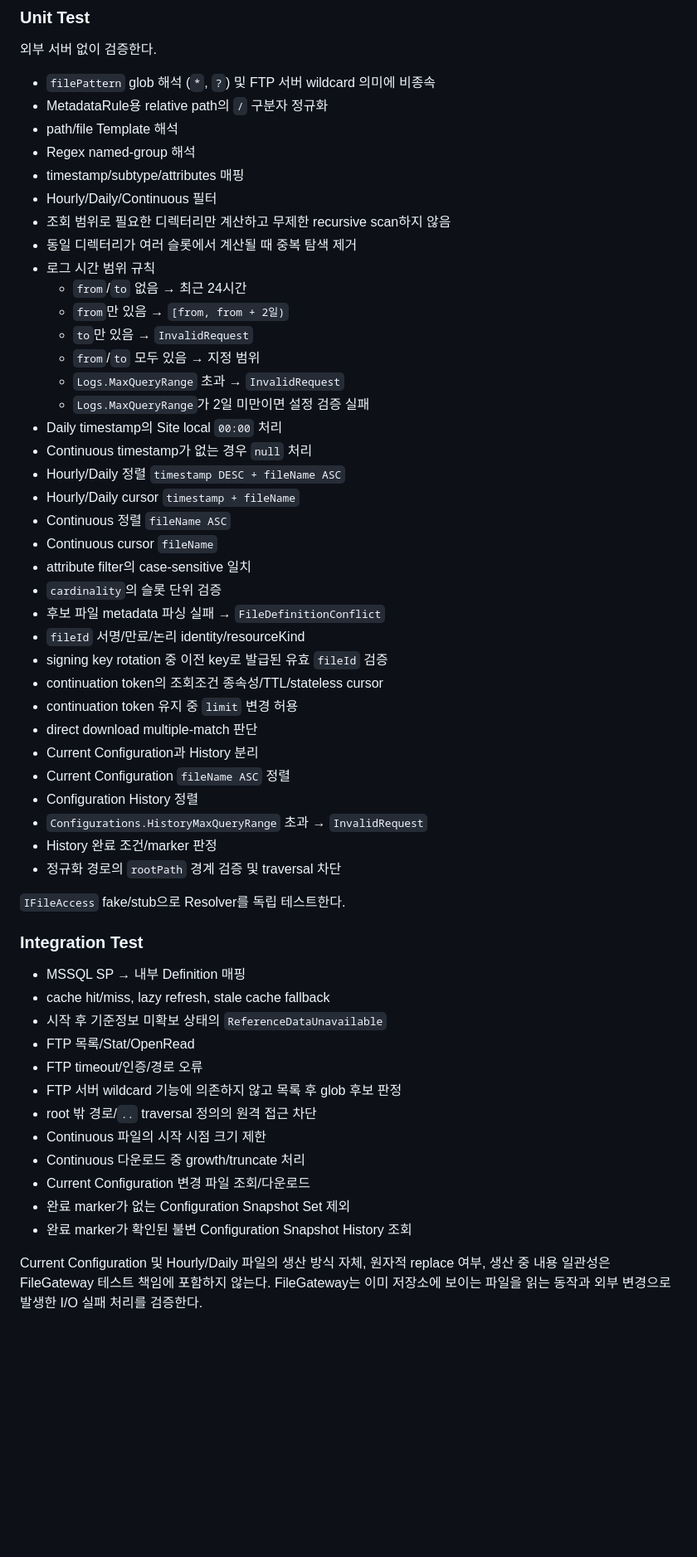
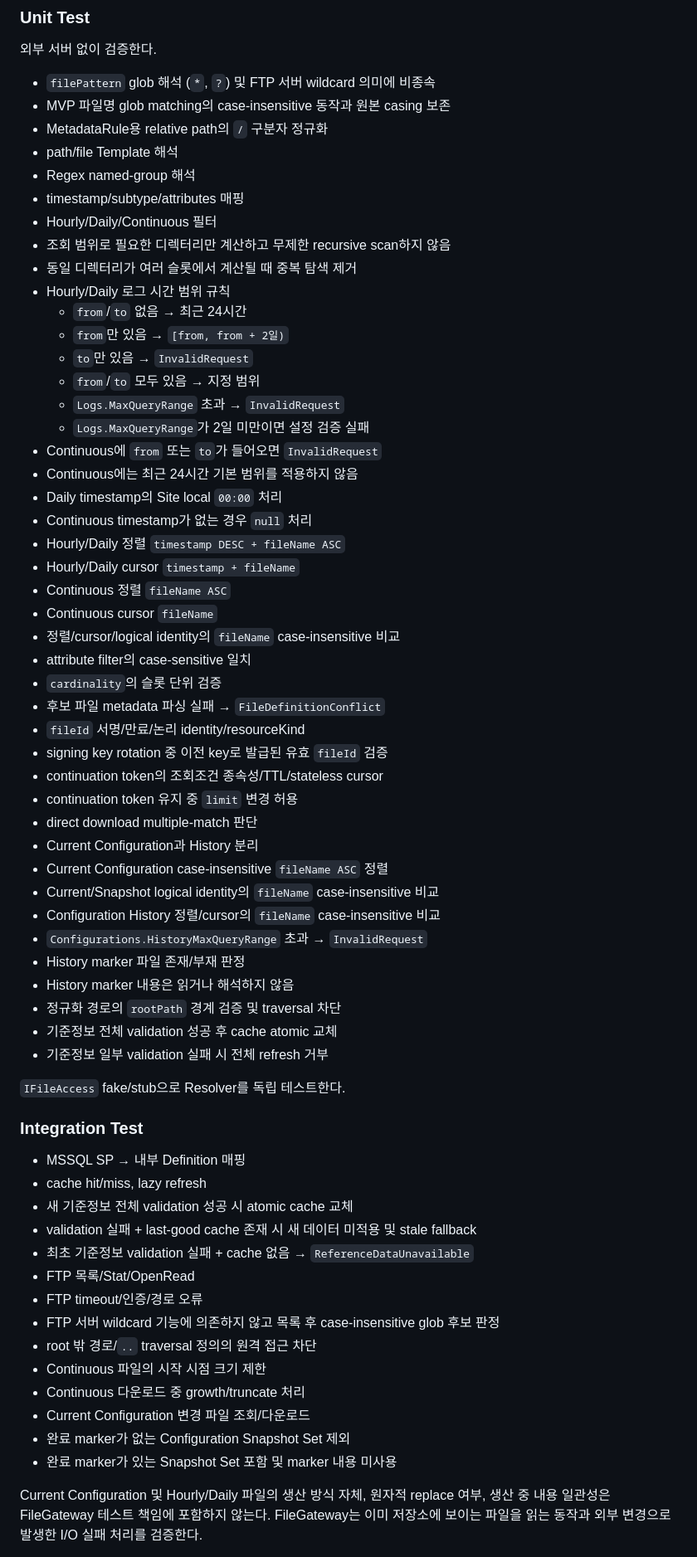
Before and after one commit to hjung3113/FileGateway, a Markdown page: docs/10-testing-and-deployment.md, the part around one of its changes. Shown at 83% size. Drawn GitHub-style; blank space fills up the shorter version.

Commit message:
Add final query auth and cache validation tests

```diff
--- a/docs/10-testing-and-deployment.md
+++ b/docs/10-testing-and-deployment.md
@@ -7,6 +7,7 @@
 외부 서버 없이 검증한다.
 
 - `filePattern` glob 해석 (`*`, `?`) 및 FTP 서버 wildcard 의미에 비종속
+- MVP 파일명 glob matching의 case-insensitive 동작과 원본 casing 보존
 - MetadataRule용 relative path의 `/` 구분자 정규화
 - path/file Template 해석
 - Regex named-group 해석
@@ -14,19 +15,22 @@
 - Hourly/Daily/Continuous 필터
 - 조회 범위로 필요한 디렉터리만 계산하고 무제한 recursive scan하지 않음
 - 동일 디렉터리가 여러 슬롯에서 계산될 때 중복 탐색 제거
-- 로그 시간 범위 규칙
+- Hourly/Daily 로그 시간 범위 규칙
   - `from`/`to` 없음 → 최근 24시간
   - `from`만 있음 → `[from, from + 2일)`
   - `to`만 있음 → `InvalidRequest`
   - `from`/`to` 모두 있음 → 지정 범위
   - `Logs.MaxQueryRange` 초과 → `InvalidRequest`
   - `Logs.MaxQueryRange`가 2일 미만이면 설정 검증 실패
+- Continuous에 `from` 또는 `to`가 들어오면 `InvalidRequest`
+- Continuous에는 최근 24시간 기본 범위를 적용하지 않음
 - Daily timestamp의 Site local `00:00` 처리
 - Continuous timestamp가 없는 경우 `null` 처리
 - Hourly/Daily 정렬 `timestamp DESC + fileName ASC`
 - Hourly/Daily cursor `timestamp + fileName`
 - Continuous 정렬 `fileName ASC`
 - Continuous cursor `fileName`
+- 정렬/cursor/logical identity의 `fileName` case-insensitive 비교
 - attribute filter의 case-sensitive 일치
 - `cardinality`의 슬롯 단위 검증
 - 후보 파일 metadata 파싱 실패 → `FileDefinitionConflict`
@@ -36,28 +40,34 @@
 - continuation token 유지 중 `limit` 변경 허용
 - direct download multiple-match 판단
 - Current Configuration과 History 분리
-- Current Configuration `fileName ASC` 정렬
-- Configuration History 정렬
+- Current Configuration case-insensitive `fileName ASC` 정렬
+- Current/Snapshot logical identity의 `fileName` case-insensitive 비교
+- Configuration History 정렬/cursor의 `fileName` case-insensitive 비교
 - `Configurations.HistoryMaxQueryRange` 초과 → `InvalidRequest`
-- History 완료 조건/marker 판정
+- History marker 파일 존재/부재 판정
+- History marker 내용은 읽거나 해석하지 않음
 - 정규화 경로의 `rootPath` 경계 검증 및 traversal 차단
+- 기준정보 전체 validation 성공 후 cache atomic 교체
+- 기준정보 일부 validation 실패 시 전체 refresh 거부
 
 `IFileAccess` fake/stub으로 Resolver를 독립 테스트한다.
 
 ### Integration Test
 
 - MSSQL SP → 내부 Definition 매핑
-- cache hit/miss, lazy refresh, stale cache fallback
-- 시작 후 기준정보 미확보 상태의 `ReferenceDataUnavailable`
+- cache hit/miss, lazy refresh
+- 새 기준정보 전체 validation 성공 시 atomic cache 교체
+- validation 실패 + last-good cache 존재 시 새 데이터 미적용 및 stale fallback
+- 최초 기준정보 validation 실패 + cache 없음 → `ReferenceDataUnavailable`
 - FTP 목록/Stat/OpenRead
 - FTP timeout/인증/경로 오류
-- FTP 서버 wildcard 기능에 의존하지 않고 목록 후 glob 후보 판정
+- FTP 서버 wildcard 기능에 의존하지 않고 목록 후 case-insensitive glob 후보 판정
 - root 밖 경로/`..` traversal 정의의 원격 접근 차단
 - Continuous 파일의 시작 시점 크기 제한
 - Continuous 다운로드 중 growth/truncate 처리
 - Current Configuration 변경 파일 조회/다운로드
 - 완료 marker가 없는 Configuration Snapshot Set 제외
-- 완료 marker가 확인된 불변 Configuration Snapshot History 조회
+- 완료 marker가 있는 Snapshot Set 포함 및 marker 내용 미사용
 
 Current Configuration 및 Hourly/Daily 파일의 생산 방식 자체, 원자적 replace 여부, 생산 중 내용 일관성은 FileGateway 테스트 책임에 포함하지 않는다. FileGateway는 이미 저장소에 보이는 파일을 읽는 동작과 외부 변경으로 발생한 I/O 실패 처리를 검증한다.
 
```
Also changed, not shown: other parts of docs/10-testing-and-deployment.md (+9 -4 lines).
